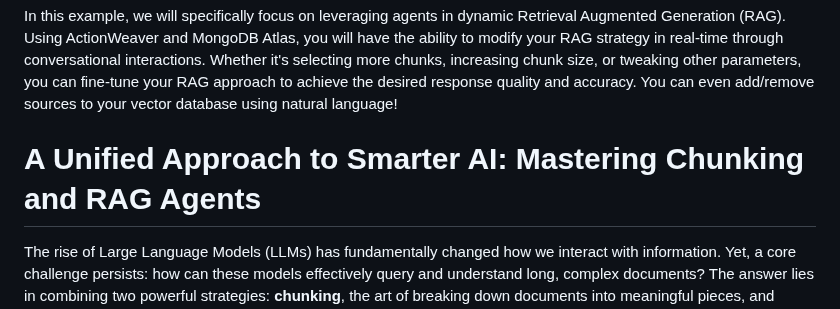
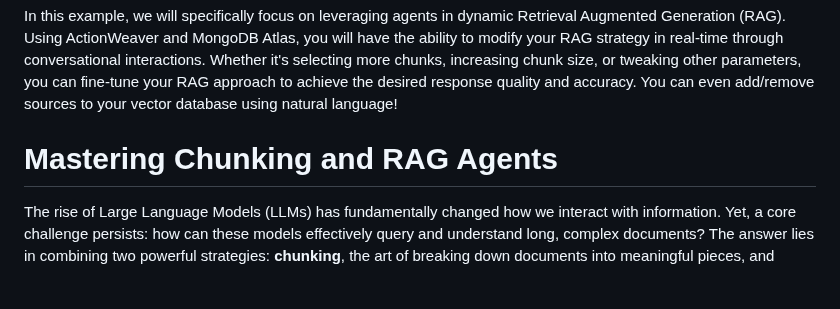
Before and after one commit to ranfysvalle02/Interactive-RAG, a Markdown page: README.md, the part around the change. Drawn GitHub-style; blank space fills up the shorter version.

```diff
--- a/README.md
+++ b/README.md
@@ -8,7 +8,7 @@ In the future, agents will play a vital role in processing text, automating task
 
 In this example, we will specifically focus on leveraging agents in dynamic Retrieval Augmented Generation (RAG). Using ActionWeaver and MongoDB Atlas, you will have the ability to modify your RAG strategy in real-time through conversational interactions. Whether it's selecting more chunks, increasing chunk size, or tweaking other parameters, you can fine-tune your RAG approach to achieve the desired response quality and accuracy. You can even add/remove sources to your vector database using natural language!
 
-# A Unified Approach to Smarter AI: Mastering Chunking and RAG Agents
+# Mastering Chunking and RAG Agents
 
 The rise of Large Language Models (LLMs) has fundamentally changed how we interact with information. Yet, a core challenge persists: how can these models effectively query and understand long, complex documents? The answer lies in combining two powerful strategies: **chunking**, the art of breaking down documents into meaningful pieces, and **Retrieval-Augmented Generation (RAG)**, a technique that grounds the LLM in specific, relevant facts.
 
```
